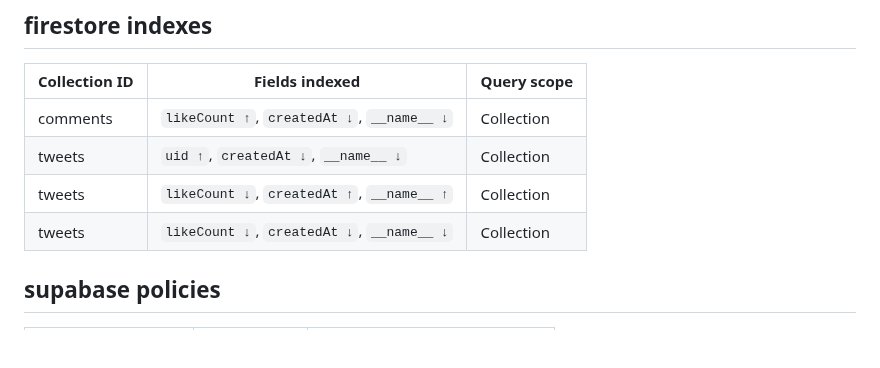
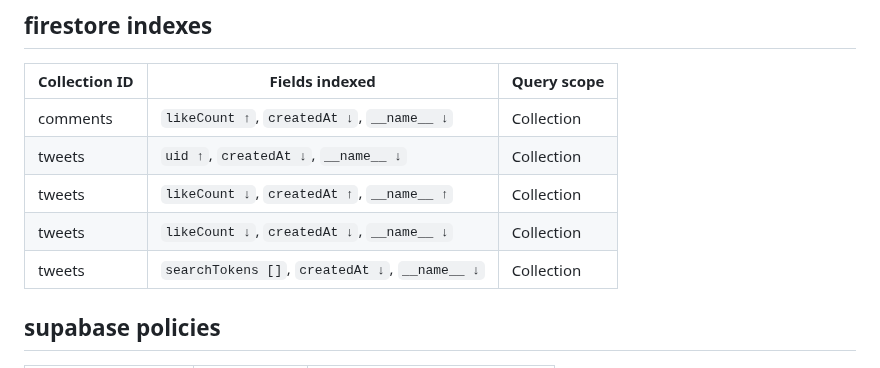
Before and after one commit to Nackoo/wintre, a Markdown page: README.md, the part around the change. GitHub-like rendering; blank space fills up the shorter version.

```diff
--- a/README.md
+++ b/README.md
@@ -180,6 +180,7 @@ service cloud.firestore {
 | tweets        | `uid ↑`, `createdAt ↓`, `__name__ ↓`                 | Collection   |
 | tweets        | `likeCount ↓`, `createdAt ↑`, `__name__ ↑`           | Collection   |
 | tweets        | `likeCount ↓`, `createdAt ↓`, `__name__ ↓`           | Collection   |
+| tweets        | `searchTokens []`, `createdAt ↓`, `__name__ ↓`       | Collection   |
 
 ## supabase policies
 
```
